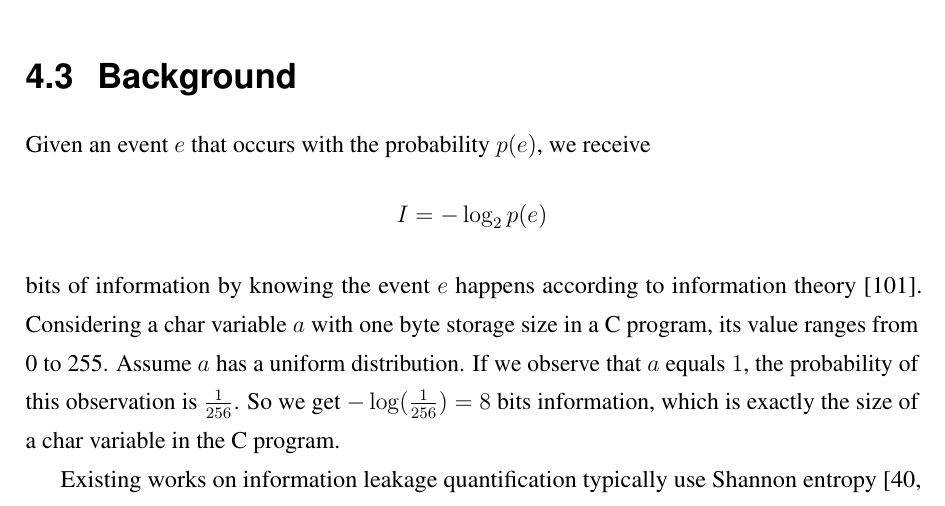
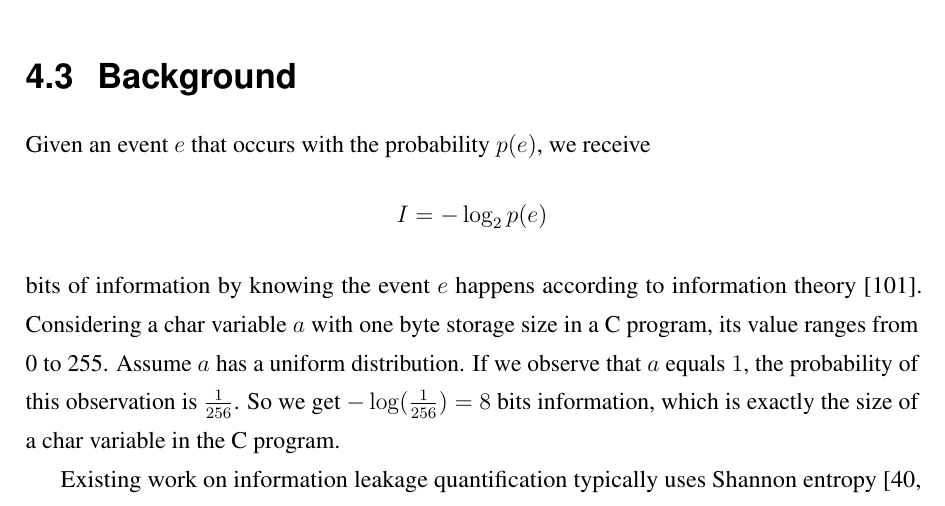
Before and after one commit to qinkunbao/Thesis, a LaTeX thesis (Qinkun-Dissertation.tex, which reads Chapter-4/Chapter-4.tex): part of page 58 of 137, cut so that both start at the same text. Compiled offline with pdfLaTeX; a missing bibliography style is replaced by a similar one.

Commit message:
Updates from Overleaf

```diff
--- a/Chapter-4/Chapter-4.tex
+++ b/Chapter-4/Chapter-4.tex
@@ -121,7 +121,7 @@ $a$ equals $1$, the probability of this observation is $\frac{1}{256}$. So
 we get $-\log(\frac{1}{256}) = 8$ bits information, which is exactly the size
 of a char variable in the C program.
 
-Existing works on information leakage quantification typically use Shannon
+Existing work on information leakage quantification typically uses Shannon
 entropy~\cite{clark2007static,Wichelmann:2018:MFF:3274694.3274741},
 min-entropy~\cite{10.1007/978-3-642-00596-1_21}, and max-entropy~\cite{182946,
     Doychev:2017:RAS:3062341.3062388}. In these frameworks, the input sensitive
```
